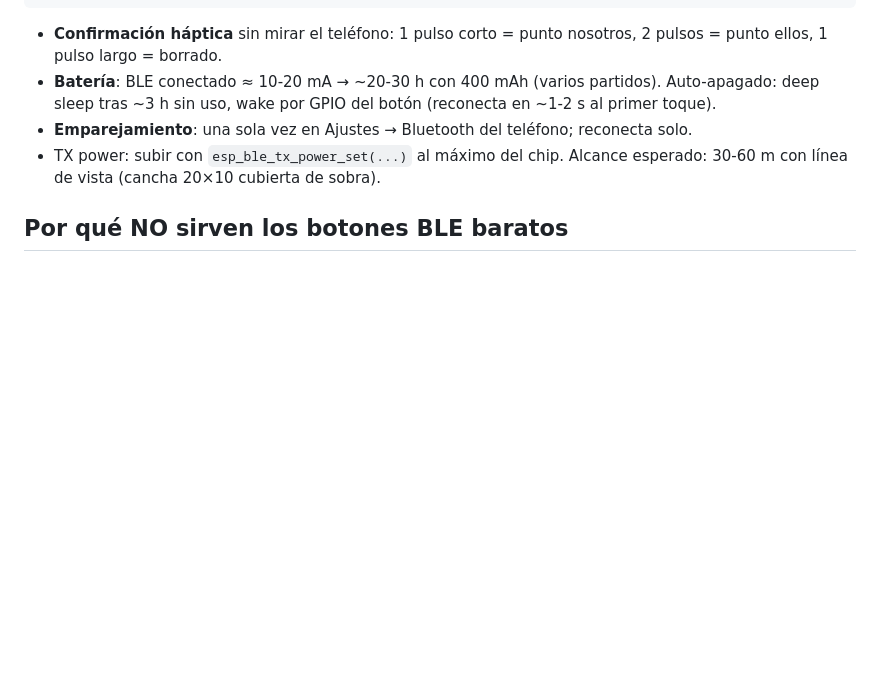
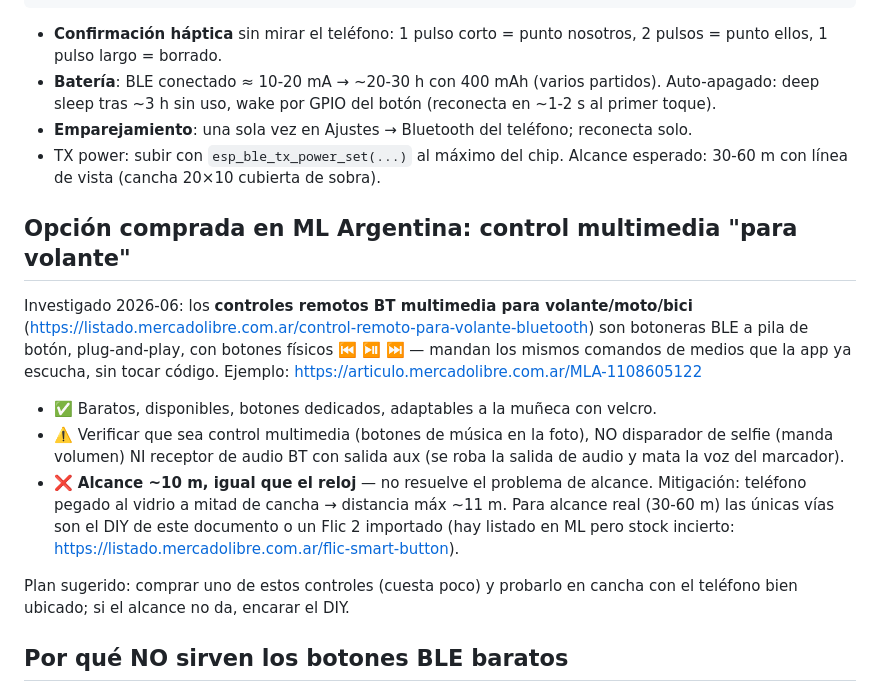
Before and after one commit to pablogcortez/padel-score, a Markdown page: BOTON-DIY.md, the part around the change. Drawn GitHub-style; blank space fills up the shorter version.

Commit message:
Documentar opcion comprada en ML AR: control multimedia BT para volante (con advertencias y limite de alcance)
Co-Authored-By: Claude Fable 5 <noreply@anthropic.com>

```diff
--- a/BOTON-DIY.md
+++ b/BOTON-DIY.md
@@ -89,6 +89,27 @@ si toques > 0 && millis()-tVentana > 400:
 - TX power: subir con `esp_ble_tx_power_set(...)` al máximo del chip.
   Alcance esperado: 30-60 m con línea de vista (cancha 20×10 cubierta de sobra).
 
+## Opción comprada en ML Argentina: control multimedia "para volante"
+
+Investigado 2026-06: los **controles remotos BT multimedia para volante/moto/bici**
+(https://listado.mercadolibre.com.ar/control-remoto-para-volante-bluetooth) son
+botoneras BLE a pila de botón, plug-and-play, con botones físicos ⏮ ⏯ ⏭ — mandan
+los mismos comandos de medios que la app ya escucha, sin tocar código.
+Ejemplo: https://articulo.mercadolibre.com.ar/MLA-1108605122
+
+- ✅ Baratos, disponibles, botones dedicados, adaptables a la muñeca con velcro.
+- ⚠️ Verificar que sea control multimedia (botones de música en la foto), NO
+  disparador de selfie (manda volumen) NI receptor de audio BT con salida aux
+  (se roba la salida de audio y mata la voz del marcador).
+- ❌ **Alcance ~10 m, igual que el reloj** — no resuelve el problema de alcance.
+  Mitigación: teléfono pegado al vidrio a mitad de cancha → distancia máx ~11 m.
+  Para alcance real (30-60 m) las únicas vías son el DIY de este documento o un
+  Flic 2 importado (hay listado en ML pero stock incierto:
+  https://listado.mercadolibre.com.ar/flic-smart-button).
+
+Plan sugerido: comprar uno de estos controles (cuesta poco) y probarlo en cancha
+con el teléfono bien ubicado; si el alcance no da, encarar el DIY.
+
 ## Por qué NO sirven los botones BLE baratos
 
 Los disparadores de cámara/selfie (AB Shutter 3 y similares, ~US$ 3) mandan teclas
```
